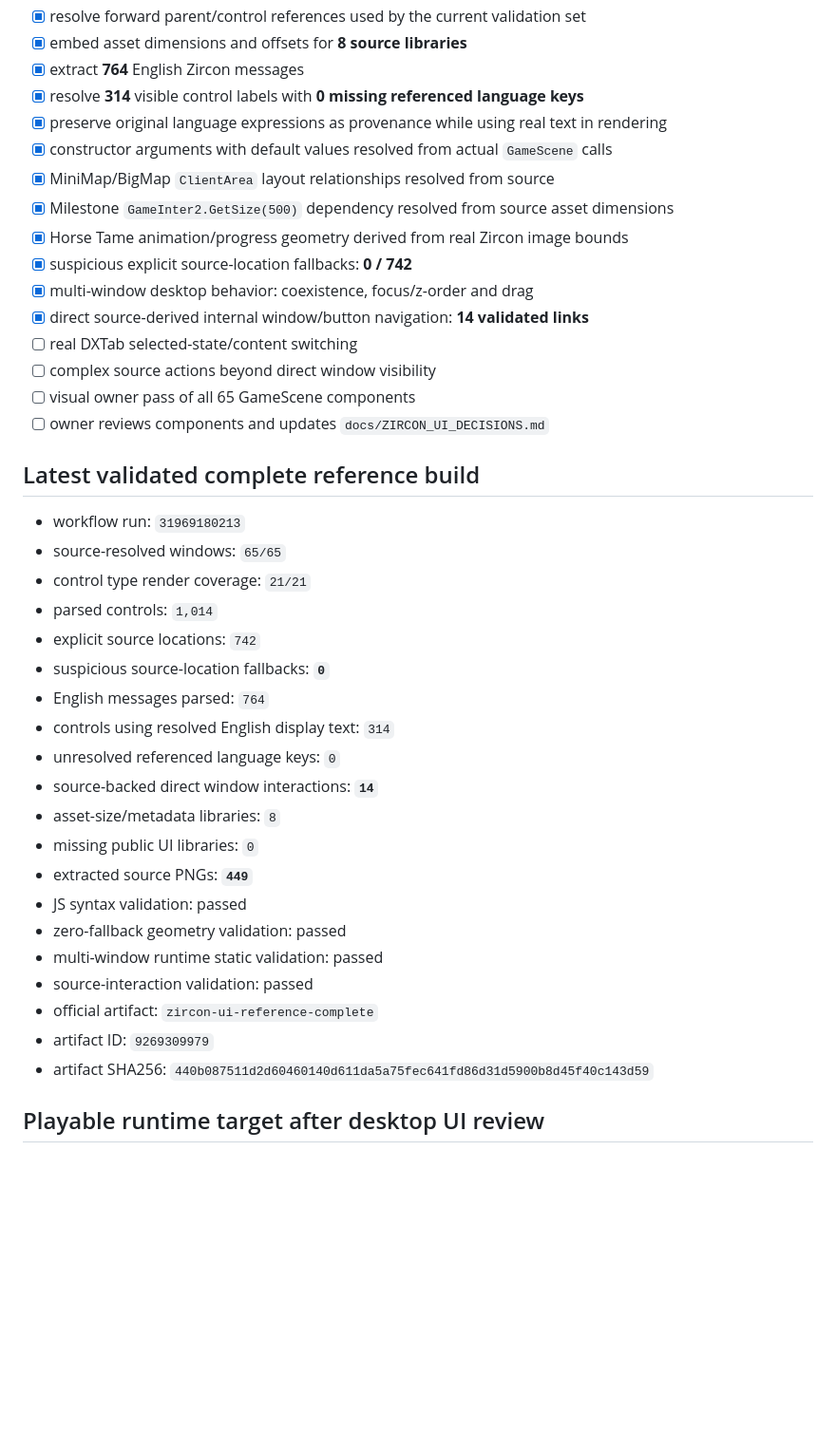
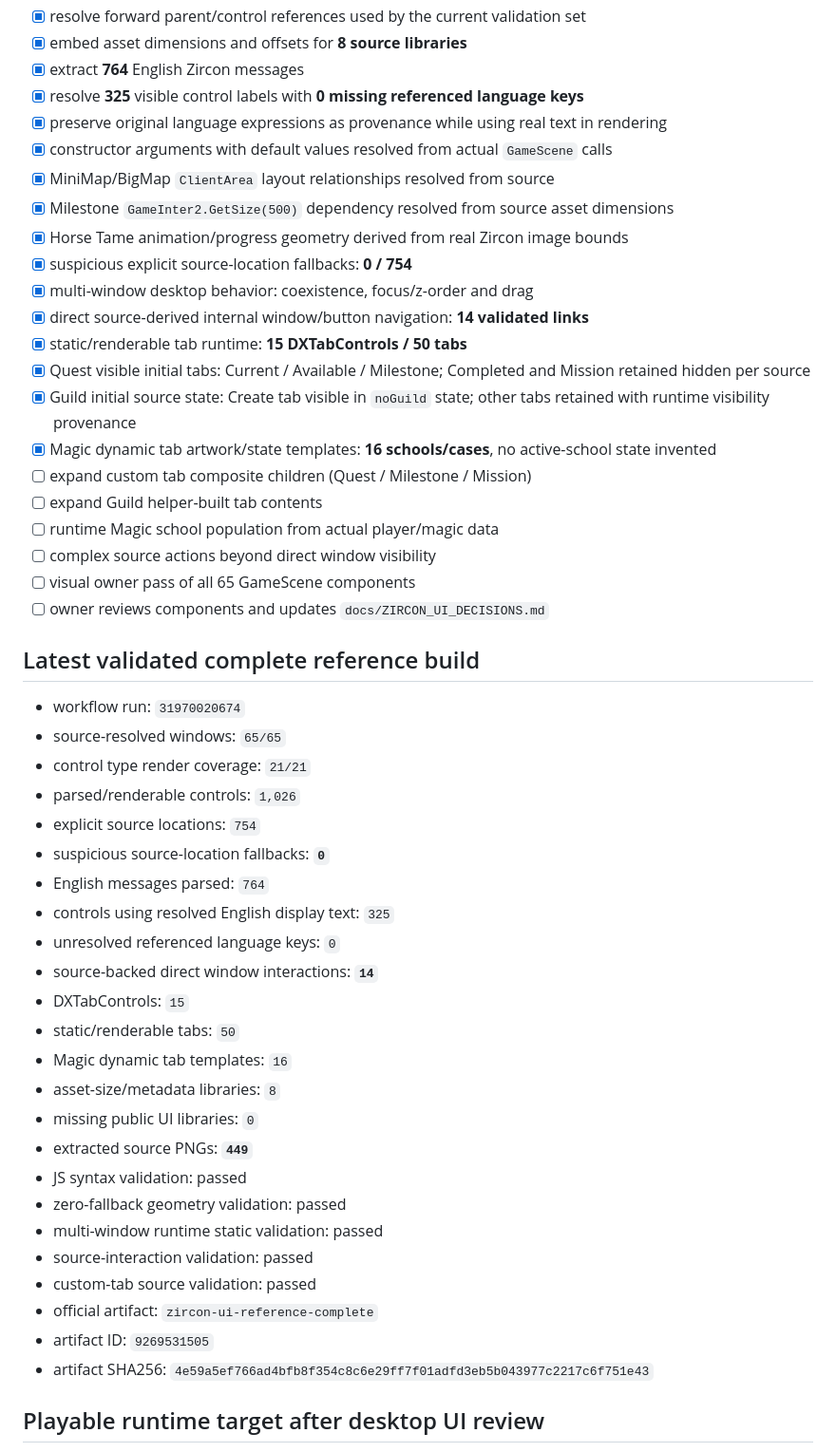
Before and after one commit to DiaburN/Origins, a Markdown page: docs/BUILD_STATUS.md, the part around one of its changes. Shown at 95% size. Rendered like a GitHub page; blank space fills up the shorter version.

Commit message:
Record custom Zircon tab expansion

```diff
--- a/docs/BUILD_STATUS.md
+++ b/docs/BUILD_STATUS.md
@@ -70,32 +74,41 @@ The complete source/interface/control inventory is captured. Every currently dis
 - [x] resolve forward parent/control references used by the current validation set
 - [x] embed asset dimensions and offsets for **8 source libraries**
 - [x] extract **764** English Zircon messages
-- [x] resolve **314** visible control labels with **0 missing referenced language keys**
+- [x] resolve **325** visible control labels with **0 missing referenced language keys**
 - [x] preserve original language expressions as provenance while using real text in rendering
 - [x] constructor arguments with default values resolved from actual `GameScene` calls
 - [x] MiniMap/BigMap `ClientArea` layout relationships resolved from source
 - [x] Milestone `GameInter2.GetSize(500)` dependency resolved from source asset dimensions
 - [x] Horse Tame animation/progress geometry derived from real Zircon image bounds
-- [x] suspicious explicit source-location fallbacks: **0 / 742**
+- [x] suspicious explicit source-location fallbacks: **0 / 754**
 - [x] multi-window desktop behavior: coexistence, focus/z-order and drag
 - [x] direct source-derived internal window/button navigation: **14 validated links**
-- [ ] real DXTab selected-state/content switching
+- [x] static/renderable tab runtime: **15 DXTabControls / 50 tabs**
+- [x] Quest visible initial tabs: Current / Available / Milestone; Completed and Mission retained hidden per source
+- [x] Guild initial source state: Create tab visible in `noGuild` state; other tabs retained with runtime visibility provenance
+- [x] Magic dynamic tab artwork/state templates: **16 schools/cases**, no active-school state invented
+- [ ] expand custom tab composite children (Quest / Milestone / Mission)
+- [ ] expand Guild helper-built tab contents
+- [ ] runtime Magic school population from actual player/magic data
 - [ ] complex source actions beyond direct window visibility
 - [ ] visual owner pass of all 65 GameScene components
 - [ ] owner reviews components and updates `docs/ZIRCON_UI_DECISIONS.md`
 
 ## Latest validated complete reference build
 
-- workflow run: `31969180213`
+- workflow run: `31970020674`
 - source-resolved windows: `65/65`
 - control type render coverage: `21/21`
-- parsed controls: `1,014`
-- explicit source locations: `742`
+- parsed/renderable controls: `1,026`
+- explicit source locations: `754`
 - suspicious source-location fallbacks: **`0`**
 - English messages parsed: `764`
-- controls using resolved English display text: `314`
+- controls using resolved English display text: `325`
 - unresolved referenced language keys: `0`
 - source-backed direct window interactions: **`14`**
+- DXTabControls: `15`
+- static/renderable tabs: `50`
+- Magic dynamic tab templates: `16`
 - asset-size/metadata libraries: `8`
 - missing public UI libraries: `0`
 - extracted source PNGs: **`449`**
@@ -103,9 +116,10 @@ The complete source/interface/control inventory is captured. Every currently dis
 - zero-fallback geometry validation: passed
 - multi-window runtime static validation: passed
 - source-interaction validation: passed
+- custom-tab source validation: passed
 - official artifact: `zircon-ui-reference-complete`
-- artifact ID: `9269309979`
-- artifact SHA256: `440b087511d2d60460140d611da5a75fec641fd86d31d5900b8d45f40c143d59`
+- artifact ID: `9269531505`
+- artifact SHA256: `4e59a5ef766ad4bfb8f354c8c6e29ff7f01adfd3eb5b043977c2217c6f751e43`
 
 ## Playable runtime target after desktop UI review
 
```
Also changed, not shown: other parts of docs/BUILD_STATUS.md (+7 -3 lines).
